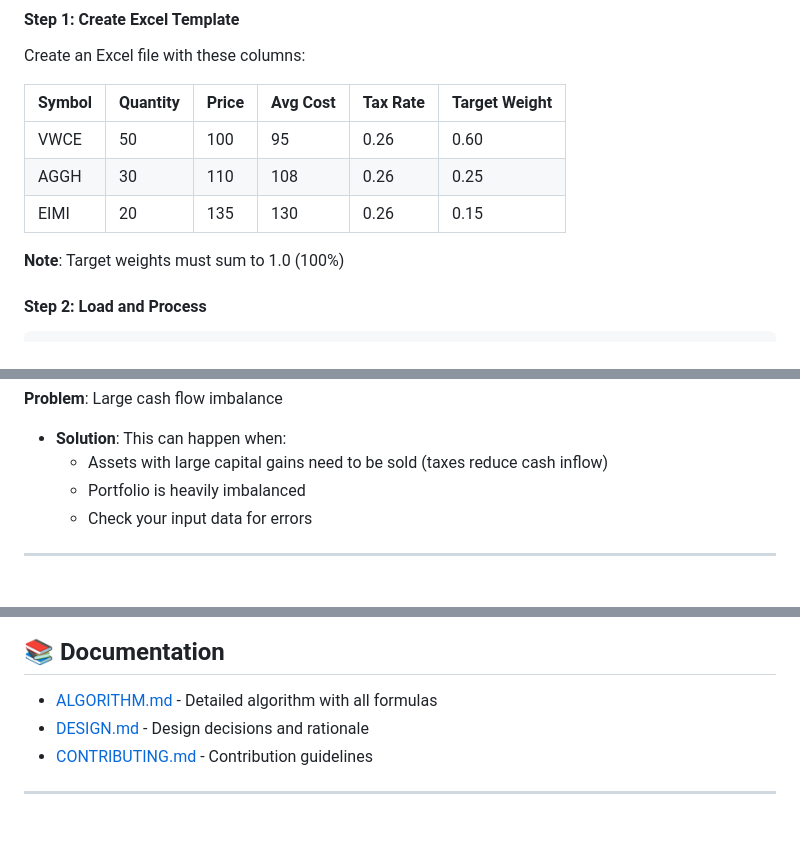
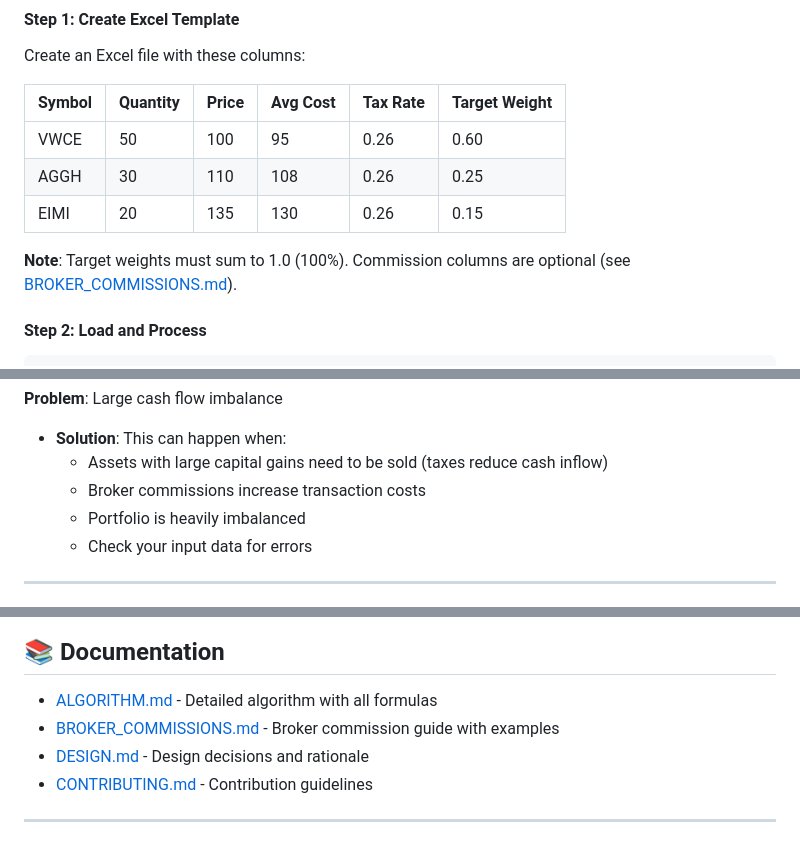
Before and after one commit to jacopo-monti/portfolio-rebalancer, a Markdown page: README.md, 3 parts joined by grey strips. Rendered like a GitHub page.

```diff
--- a/README.md
+++ b/README.md
@@ -200,7 +205,7 @@ Create an Excel file with these columns:
 | AGGH   | 30       | 110   | 108      | 0.26     | 0.25          |
 | EIMI   | 20       | 135   | 130      | 0.26     | 0.15          |
 
-**Note**: Target weights must sum to 1.0 (100%)
+**Note**: Target weights must sum to 1.0 (100%). Commission columns are optional (see [BROKER_COMMISSIONS.md](docs/BROKER_COMMISSIONS.md)).
 
 #### Step 2: Load and Process
 
@@ -260,6 +291,7 @@ These deviations are reported in the results.
 **Problem**: Large cash flow imbalance
 - **Solution**: This can happen when:
   - Assets with large capital gains need to be sold (taxes reduce cash inflow)
+  - Broker commissions increase transaction costs
   - Portfolio is heavily imbalanced
   - Check your input data for errors
 
@@ -535,6 +573,7 @@ For detailed algorithm documentation, see [docs/ALGORITHM.md](docs/ALGORITHM.md)
 ## 📚 Documentation
 
 - [ALGORITHM.md](docs/ALGORITHM.md) - Detailed algorithm with all formulas
+- [BROKER_COMMISSIONS.md](docs/BROKER_COMMISSIONS.md) - Broker commission guide with examples
 - [DESIGN.md](docs/DESIGN.md) - Design decisions and rationale
 - [CONTRIBUTING.md](docs/CONTRIBUTING.md) - Contribution guidelines
 
```
Also changed, not shown: other parts of README.md (+45 -8 lines).
